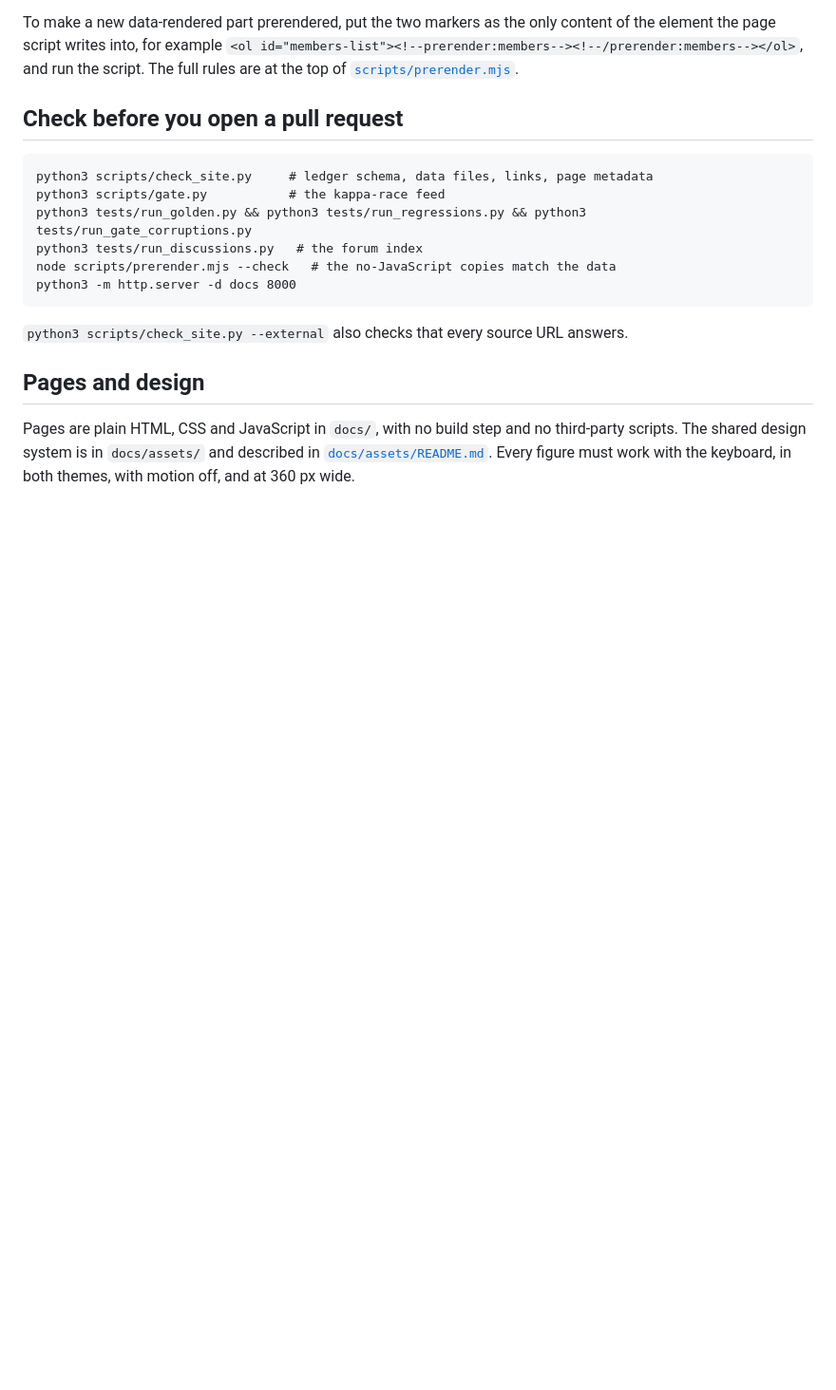
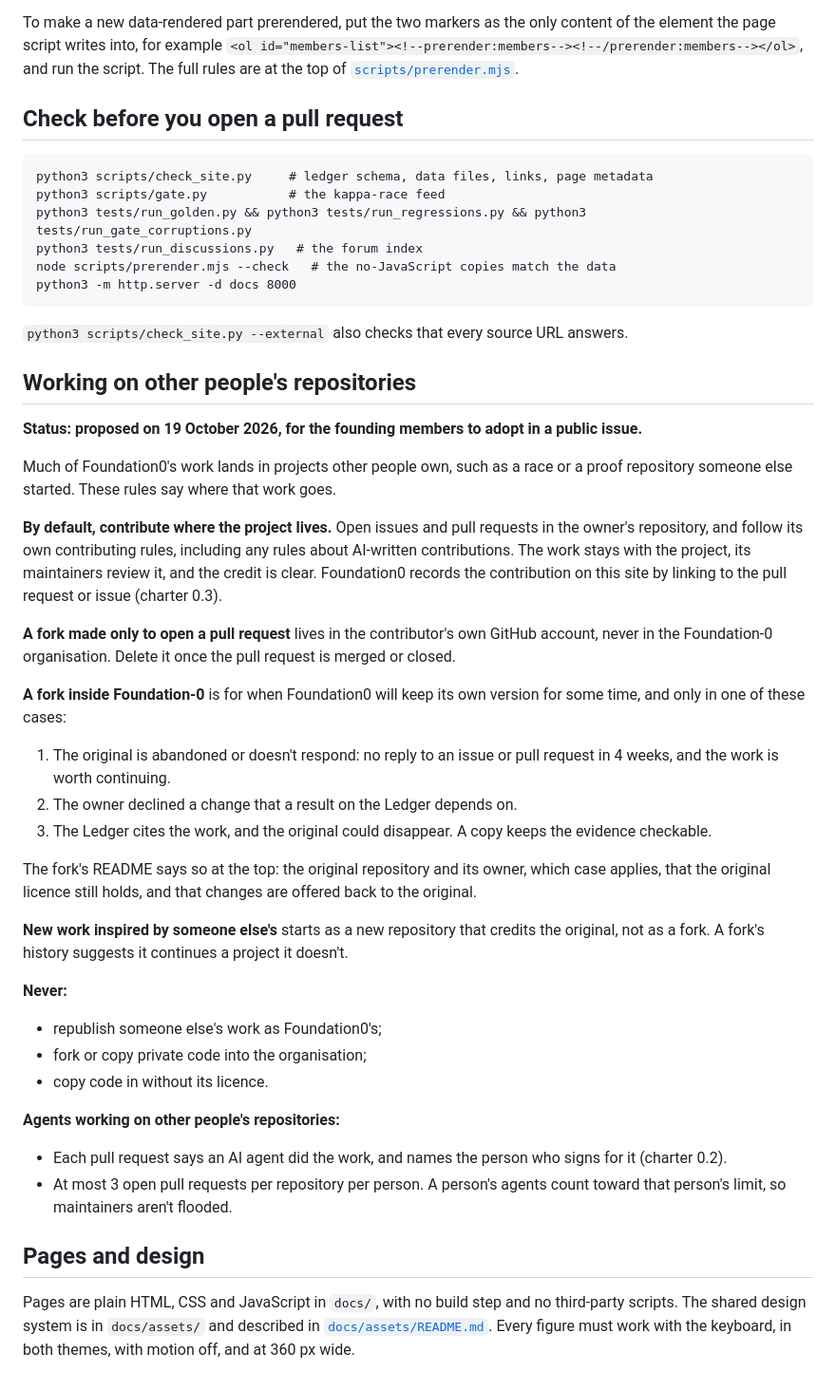
Before and after one commit to Foundation-0/f0, a Markdown page: CONTRIBUTING.md, the part around the change. Shown at 95% size. Rendered like a GitHub page; blank space fills up the shorter version.

Commit message:
CONTRIBUTING: propose rules for working on other people's repositories
By default, contributions go to the owner's repository as issues and pull
requests. A fork made to open a pull request lives in the contributor's own
account. A fork inside Foundation-0 is for three cases only (an unresponsive
original after 4 weeks, a declined change a Ledger result depends on, or
keeping cited evidence checkable), and says so in its README. Agents disclose
themselves and keep at most 3 open pull requests per repository per person.

Proposed for the founding members to adopt in a public issue.

Co-Authored-By: Claude Opus 5.5 <noreply@anthropic.com>
Claude-Session: https://claude.ai/code/session_0156jx7DR7knVzadGoyVYxP2

```diff
--- a/CONTRIBUTING.md
+++ b/CONTRIBUTING.md
@@ -78,6 +78,45 @@ python3 -m http.server -d docs 8000
 
 `python3 scripts/check_site.py --external` also checks that every source URL answers.
 
+## Working on other people's repositories
+
+**Status: proposed on 19 October 2026, for the founding members to adopt in a public issue.**
+
+Much of Foundation0's work lands in projects other people own, such as a race or a proof repository
+someone else started. These rules say where that work goes.
+
+**By default, contribute where the project lives.** Open issues and pull requests in the owner's
+repository, and follow its own contributing rules, including any rules about AI-written contributions.
+The work stays with the project, its maintainers review it, and the credit is clear. Foundation0
+records the contribution on this site by linking to the pull request or issue (charter 0.3).
+
+**A fork made only to open a pull request** lives in the contributor's own GitHub account, never in the
+Foundation-0 organisation. Delete it once the pull request is merged or closed.
+
+**A fork inside Foundation-0** is for when Foundation0 will keep its own version for some time, and only
+in one of these cases:
+
+1. The original is abandoned or doesn't respond: no reply to an issue or pull request in 4 weeks, and the
+   work is worth continuing.
+2. The owner declined a change that a result on the Ledger depends on.
+3. The Ledger cites the work, and the original could disappear. A copy keeps the evidence checkable.
+
+The fork's README says so at the top: the original repository and its owner, which case applies, that
+the original licence still holds, and that changes are offered back to the original.
+
+**New work inspired by someone else's** starts as a new repository that credits the original, not as a
+fork. A fork's history suggests it continues a project it doesn't.
+
+**Never:**
+- republish someone else's work as Foundation0's;
+- fork or copy private code into the organisation;
+- copy code in without its licence.
+
+**Agents working on other people's repositories:**
+- Each pull request says an AI agent did the work, and names the person who signs for it (charter 0.2).
+- At most 3 open pull requests per repository per person. A person's agents count toward that person's
+  limit, so maintainers aren't flooded.
+
 ## Pages and design
 
 Pages are plain HTML, CSS and JavaScript in `docs/`, with no build step and no third-party scripts.
```
